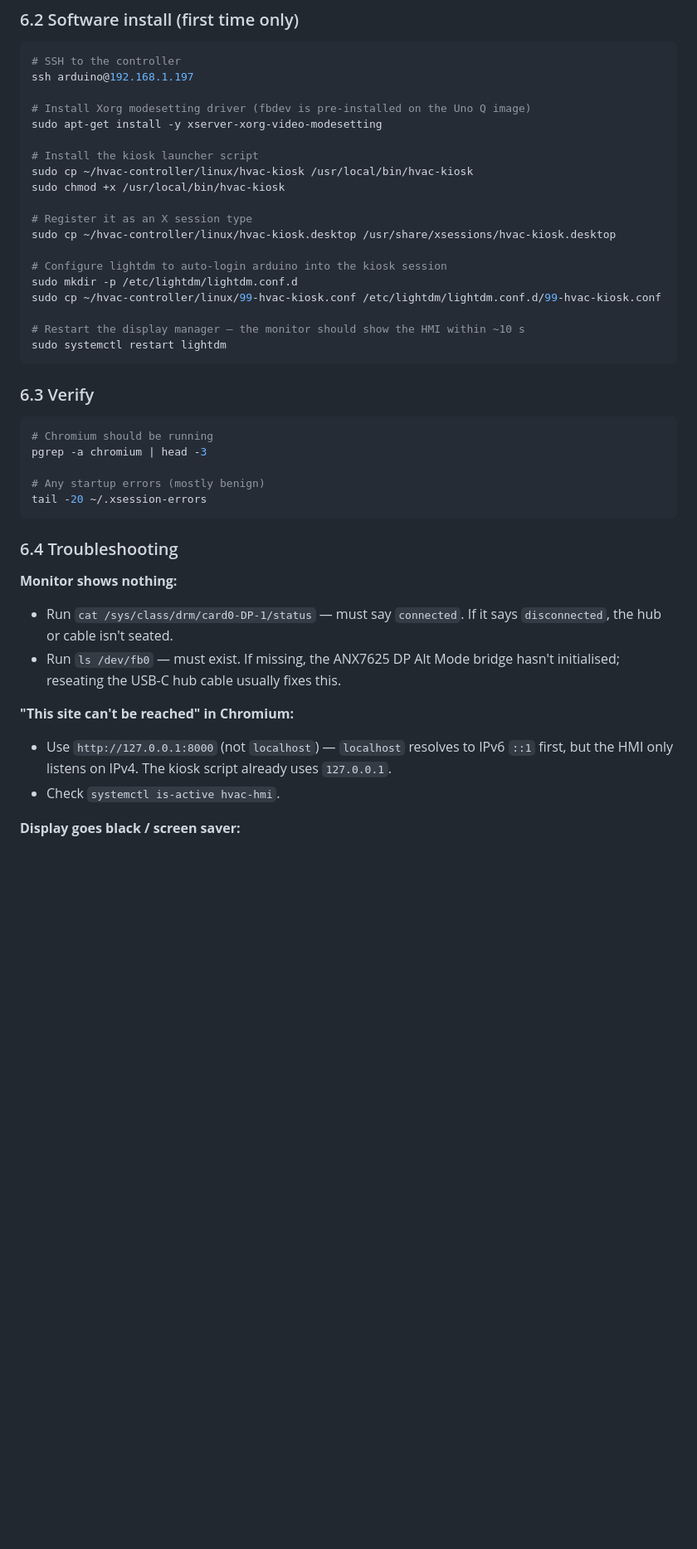
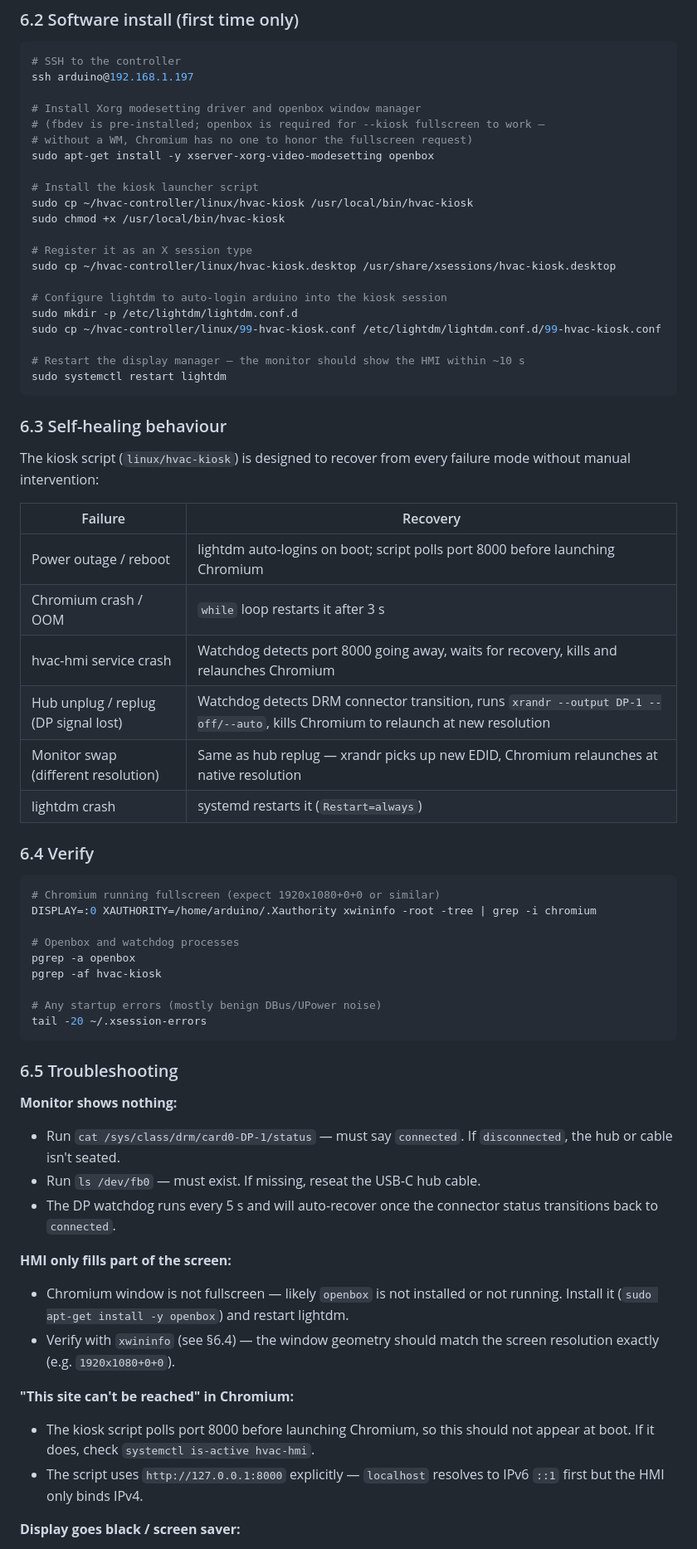
Before and after one commit to jchriswaters/merrick_ac, a Markdown page: docs/deployment.md, the part around one of its changes. Shown at 83% size. Drawn GitHub-style; blank space fills up the shorter version.

````diff
--- a/docs/deployment.md
+++ b/docs/deployment.md
@@ -462,8 +469,10 @@ dongle, so both video and sensor data run through the single USB-C port.
 # SSH to the controller
 ssh arduino@192.168.1.197
 
-# Install Xorg modesetting driver (fbdev is pre-installed on the Uno Q image)
-sudo apt-get install -y xserver-xorg-video-modesetting
+# Install Xorg modesetting driver and openbox window manager
+# (fbdev is pre-installed; openbox is required for --kiosk fullscreen to work —
+# without a WM, Chromium has no one to honor the fullscreen request)
+sudo apt-get install -y xserver-xorg-video-modesetting openbox
 
 # Install the kiosk launcher script
 sudo cp ~/hvac-controller/linux/hvac-kiosk /usr/local/bin/hvac-kiosk
@@ -480,28 +489,54 @@ sudo cp ~/hvac-controller/linux/99-hvac-kiosk.conf /etc/lightdm/lightdm.conf.d/9
 sudo systemctl restart lightdm
 ```
 
-### 6.3 Verify
+### 6.3 Self-healing behaviour
+
+The kiosk script (`linux/hvac-kiosk`) is designed to recover from every
+failure mode without manual intervention:
+
+| Failure | Recovery |
+|---|---|
+| Power outage / reboot | lightdm auto-logins on boot; script polls port 8000 before launching Chromium |
+| Chromium crash / OOM | `while` loop restarts it after 3 s |
+| hvac-hmi service crash | Watchdog detects port 8000 going away, waits for recovery, kills and relaunches Chromium |
+| Hub unplug / replug (DP signal lost) | Watchdog detects DRM connector transition, runs `xrandr --output DP-1 --off/--auto`, kills Chromium to relaunch at new resolution |
+| Monitor swap (different resolution) | Same as hub replug — xrandr picks up new EDID, Chromium relaunches at native resolution |
+| lightdm crash | systemd restarts it (`Restart=always`) |
+
+### 6.4 Verify
 
 ```bash
-# Chromium should be running
-pgrep -a chromium | head -3
+# Chromium running fullscreen (expect 1920x1080+0+0 or similar)
+DISPLAY=:0 XAUTHORITY=/home/arduino/.Xauthority xwininfo -root -tree | grep -i chromium
 
-# Any startup errors (mostly benign)
+# Openbox and watchdog processes
+pgrep -a openbox
+pgrep -af hvac-kiosk
+
+# Any startup errors (mostly benign DBus/UPower noise)
 tail -20 ~/.xsession-errors
 ```
 
-### 6.4 Troubleshooting
+### 6.5 Troubleshooting
 
 **Monitor shows nothing:**
 - Run `cat /sys/class/drm/card0-DP-1/status` — must say `connected`.
-  If it says `disconnected`, the hub or cable isn't seated.
-- Run `ls /dev/fb0` — must exist.  If missing, the ANX7625 DP Alt Mode bridge
-  hasn't initialised; reseating the USB-C hub cable usually fixes this.
+  If `disconnected`, the hub or cable isn't seated.
+- Run `ls /dev/fb0` — must exist.  If missing, reseat the USB-C hub cable.
+- The DP watchdog runs every 5 s and will auto-recover once the connector
+  status transitions back to `connected`.
+
+**HMI only fills part of the screen:**
+- Chromium window is not fullscreen — likely `openbox` is not installed or
+  not running.  Install it (`sudo apt-get install -y openbox`) and restart
+  lightdm.
+- Verify with `xwininfo` (see §6.4) — the window geometry should match the
+  screen resolution exactly (e.g. `1920x1080+0+0`).
 
 **"This site can't be reached" in Chromium:**
-- Use `http://127.0.0.1:8000` (not `localhost`) — `localhost` resolves to IPv6
-  `::1` first, but the HMI only listens on IPv4.  The kiosk script already uses
-  `127.0.0.1`.
-- Check `systemctl is-active hvac-hmi`.
+- The kiosk script polls port 8000 before launching Chromium, so this should
+  not appear at boot.  If it does, check `systemctl is-active hvac-hmi`.
+- The script uses `http://127.0.0.1:8000` explicitly — `localhost` resolves
+  to IPv6 `::1` first but the HMI only binds IPv4.
 
 **Display goes black / screen saver:**
````
Also changed, not shown: other parts of docs/deployment.md (+19 -4 lines), docs/PROJECT-STATUS.md (+16 -1 lines).
